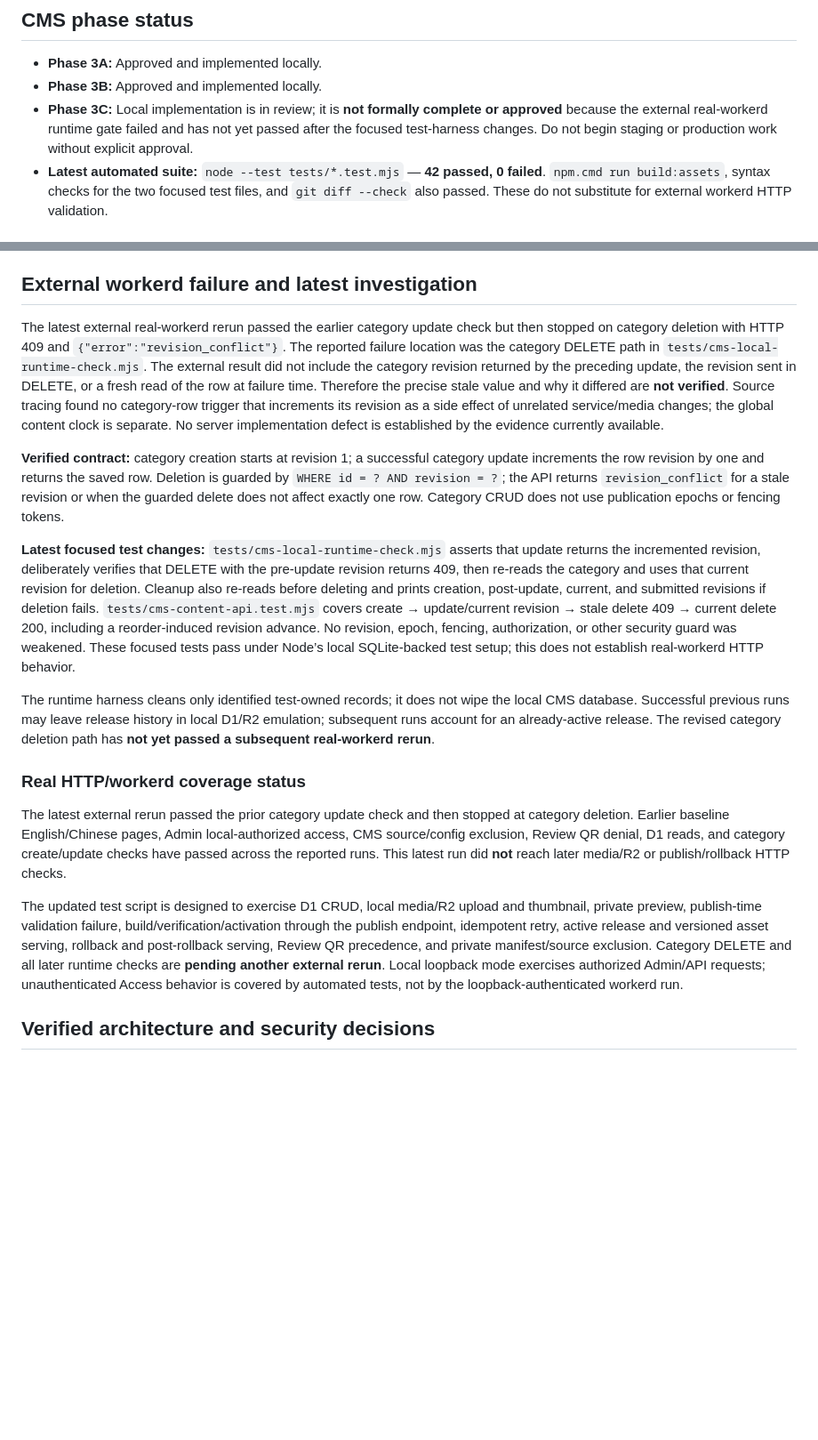
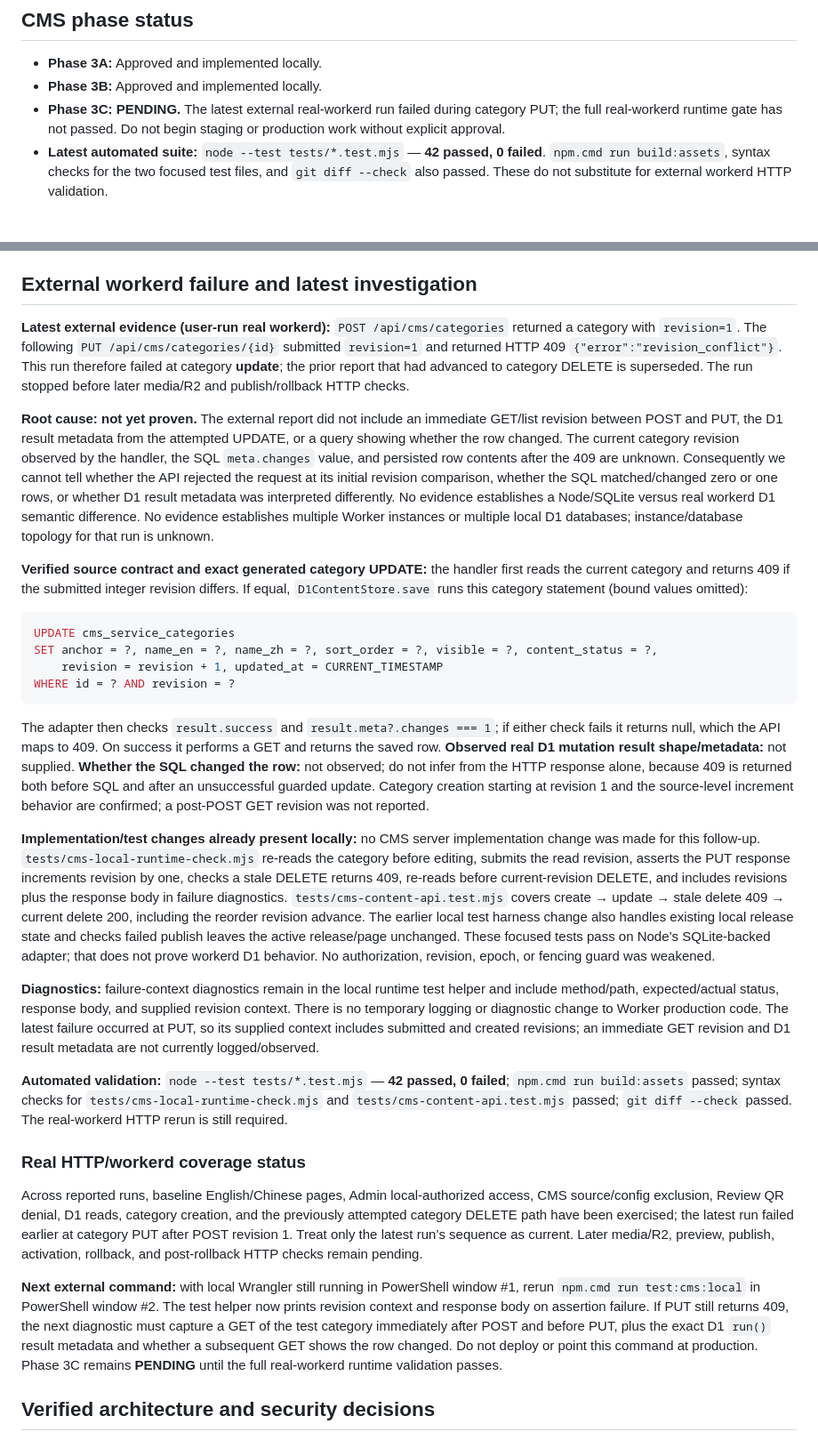
Before and after one commit to leonzll918-bit/amuse-hair-website, a Markdown page: project-brain/CURRENT_STATE.md, 2 parts joined by grey strips. Shown at 89% size. Drawn GitHub-style; blank space fills up the shorter version.

Commit message:
docs: record Phase 3C category PUT runtime failure

````diff
--- a/project-brain/CURRENT_STATE.md
+++ b/project-brain/CURRENT_STATE.md
@@ -21,7 +21,7 @@ Operating Protocol.
 
 - **Phase 3A:** Approved and implemented locally.
 - **Phase 3B:** Approved and implemented locally.
-- **Phase 3C:** Local implementation is in review; it is **not formally complete or approved** because the external real-workerd runtime gate failed and has not yet passed after the focused test-harness changes. Do not begin staging or production work without explicit approval.
+- **Phase 3C:** **PENDING.** The latest external real-workerd run failed during category PUT; the full real-workerd runtime gate has not passed. Do not begin staging or production work without explicit approval.
 - **Latest automated suite:** `node --test tests/*.test.mjs` — **42 passed, 0 failed**. `npm.cmd run build:assets`, syntax checks for the two focused test files, and `git diff --check` also passed. These do not substitute for external workerd HTTP validation.
 
 ## Phase 3C local implementation recorded
@@ -32,19 +32,32 @@ The local profile measured a synthetic 12 MP image at approximately **4.4 second
 
 ## External workerd failure and latest investigation
 
-The latest external real-workerd rerun passed the earlier category update check but then stopped on category deletion with HTTP 409 and `{"error":"revision_conflict"}`. The reported failure location was the category DELETE path in `tests/cms-local-runtime-check.mjs`. The external result did not include the category revision returned by the preceding update, the revision sent in DELETE, or a fresh read of the row at failure time. Therefore the precise stale value and why it differed are **not verified**. Source tracing found no category-row trigger that increments its revision as a side effect of unrelated service/media changes; the global content clock is separate. No server implementation defect is established by the evidence currently available.
+**Latest external evidence (user-run real workerd):** `POST /api/cms/categories` returned a category with `revision=1`. The following `PUT /api/cms/categories/{id}` submitted `revision=1` and returned HTTP 409 `{"error":"revision_conflict"}`. This run therefore failed at category **update**; the prior report that had advanced to category DELETE is superseded. The run stopped before later media/R2 and publish/rollback HTTP checks.
 
-**Verified contract:** category creation starts at revision 1; a successful category update increments the row revision by one and returns the saved row. Deletion is guarded by `WHERE id = ? AND revision = ?`; the API returns `revision_conflict` for a stale revision or when the guarded delete does not affect exactly one row. Category CRUD does not use publication epochs or fencing tokens.
+**Root cause:** **not yet proven.** The external report did not include an immediate GET/list revision between POST and PUT, the D1 result metadata from the attempted UPDATE, or a query showing whether the row changed. The current category revision observed by the handler, the SQL `meta.changes` value, and persisted row contents after the 409 are unknown. Consequently we cannot tell whether the API rejected the request at its initial revision comparison, whether the SQL matched/changed zero or one rows, or whether D1 result metadata was interpreted differently. No evidence establishes a Node/SQLite versus real workerd D1 semantic difference. No evidence establishes multiple Worker instances or multiple local D1 databases; instance/database topology for that run is unknown.
 
-**Latest focused test changes:** `tests/cms-local-runtime-check.mjs` asserts that update returns the incremented revision, deliberately verifies that DELETE with the pre-update revision returns 409, then re-reads the category and uses that current revision for deletion. Cleanup also re-reads before deleting and prints creation, post-update, current, and submitted revisions if deletion fails. `tests/cms-content-api.test.mjs` covers create → update/current revision → stale delete 409 → current delete 200, including a reorder-induced revision advance. No revision, epoch, fencing, authorization, or other security guard was weakened. These focused tests pass under Node’s local SQLite-backed test setup; this does not establish real-workerd HTTP behavior.
+**Verified source contract and exact generated category UPDATE:** the handler first reads the current category and returns 409 if the submitted integer revision differs. If equal, `D1ContentStore.save` runs this category statement (bound values omitted):
 
-The runtime harness cleans only identified test-owned records; it does not wipe the local CMS database. Successful previous runs may leave release history in local D1/R2 emulation; subsequent runs account for an already-active release. The revised category deletion path has **not yet passed a subsequent real-workerd rerun**.
+```sql
+UPDATE cms_service_categories
+SET anchor = ?, name_en = ?, name_zh = ?, sort_order = ?, visible = ?, content_status = ?,
+    revision = revision + 1, updated_at = CURRENT_TIMESTAMP
+WHERE id = ? AND revision = ?
+```
+
+The adapter then checks `result.success` and `result.meta?.changes === 1`; if either check fails it returns null, which the API maps to 409. On success it performs a GET and returns the saved row. **Observed real D1 mutation result shape/metadata:** not supplied. **Whether the SQL changed the row:** not observed; do not infer from the HTTP response alone, because 409 is returned both before SQL and after an unsuccessful guarded update. Category creation starting at revision 1 and the source-level increment behavior are confirmed; a post-POST GET revision was not reported.
+
+**Implementation/test changes already present locally:** no CMS server implementation change was made for this follow-up. `tests/cms-local-runtime-check.mjs` re-reads the category before editing, submits the read revision, asserts the PUT response increments revision by one, checks a stale DELETE returns 409, re-reads before current-revision DELETE, and includes revisions plus the response body in failure diagnostics. `tests/cms-content-api.test.mjs` covers create → update → stale delete 409 → current delete 200, including the reorder revision advance. The earlier local test harness change also handles existing local release state and checks failed publish leaves the active release/page unchanged. These focused tests pass on Node’s SQLite-backed adapter; that does not prove workerd D1 behavior. No authorization, revision, epoch, or fencing guard was weakened.
+
+**Diagnostics:** failure-context diagnostics remain in the local runtime test helper and include method/path, expected/actual status, response body, and supplied revision context. There is no temporary logging or diagnostic change to Worker production code. The latest failure occurred at PUT, so its supplied context includes submitted and created revisions; an immediate GET revision and D1 result metadata are not currently logged/observed.
+
+**Automated validation:** `node --test tests/*.test.mjs` — **42 passed, 0 failed**; `npm.cmd run build:assets` passed; syntax checks for `tests/cms-local-runtime-check.mjs` and `tests/cms-content-api.test.mjs` passed; `git diff --check` passed. The real-workerd HTTP rerun is still required.
 
 ### Real HTTP/workerd coverage status
 
-The latest external rerun passed the prior category update check and then stopped at category deletion. Earlier baseline English/Chinese pages, Admin local-authorized access, CMS source/config exclusion, Review QR denial, D1 reads, and category create/update checks have passed across the reported runs. This latest run did **not** reach later media/R2 or publish/rollback HTTP checks.
+Across reported runs, baseline English/Chinese pages, Admin local-authorized access, CMS source/config exclusion, Review QR denial, D1 reads, category creation, and the previously attempted category DELETE path have been exercised; the latest run failed earlier at category PUT after POST revision 1. Treat only the latest run’s sequence as current. Later media/R2, preview, publish, activation, rollback, and post-rollback HTTP checks remain pending.
 
-The updated test script is designed to exercise D1 CRUD, local media/R2 upload and thumbnail, private preview, publish-time validation failure, build/verification/activation through the publish endpoint, idempotent retry, active release and versioned asset serving, rollback and post-rollback serving, Review QR precedence, and private manifest/source exclusion. Category DELETE and all later runtime checks are **pending another external rerun**. Local loopback mode exercises authorized Admin/API requests; unauthenticated Access behavior is covered by automated tests, not by the loopback-authenticated workerd run.
+**Next external command:** with local Wrangler still running in PowerShell window #1, rerun `npm.cmd run test:cms:local` in PowerShell window #2. The test helper now prints revision context and response body on assertion failure. If PUT still returns 409, the next diagnostic must capture a GET of the test category immediately after POST and before PUT, plus the exact D1 `run()` result metadata and whether a subsequent GET shows the row changed. Do not deploy or point this command at production. Phase 3C remains **PENDING** until the full real-workerd runtime validation passes.
 
 ## Verified architecture and security decisions
 
````
Also changed, not shown: other parts of project-brain/CURRENT_STATE.md (+1 -1 lines).
